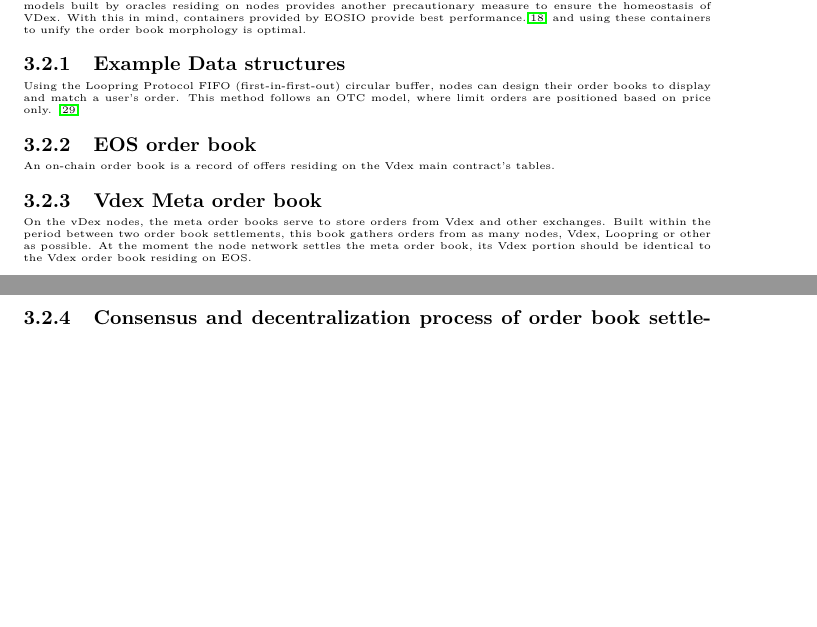
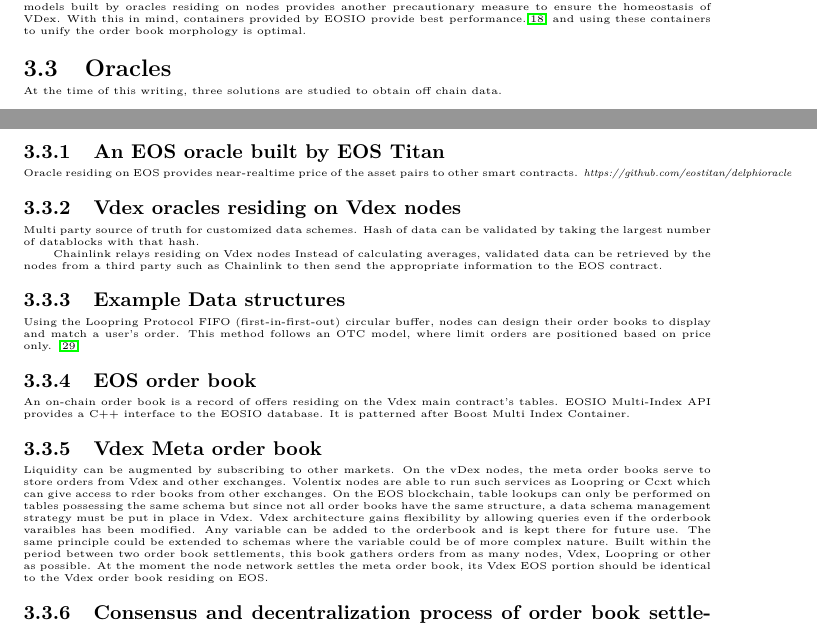
Before and after one commit to Volentix/documentation, a LaTeX paper (vdex/VDexWhitePaper.tex): two parts of pages 6 and 7 of 11, joined at a grey line, cut so that both start at the same text, the shorter picture padded with empty space. Compiled offline with pdfLaTeX.

Commit message:
Oracles and Met Orderbook

```diff
--- a/vdex/VDexWhitePaper.tex
+++ b/vdex/VDexWhitePaper.tex
@@ -22,7 +22,7 @@
 }
 
 %opening
-\title{VDex White Paper v0.1.4}
+\title{VDex White Paper v0.2.0]}
 \author{
 		The Volentix Labs Team\\
 	\texttt{info@volentixlabs.com}
@@ -254,6 +254,20 @@
 With this in mind, containers provided by EOSIO provide best performance.\cite{25} and
 using these containers to unify the order book morphology is optimal.
 
+\subsection{Oracles}
+At the time of this writing, three solutions are studied to obtain off chain data.
+\subsubsection{An EOS oracle built by EOS Titan}
+Oracle residing on EOS provides near-realtime price of the asset pairs to other smart contracts.
+\textit{https://github.com/eostitan/delphioracle}
+
+\subsubsection{Vdex oracles residing on Vdex nodes}
+Multi party source of truth for customized data schemes.
+Hash of data can be validated by taking the largest number
+of datablocks with that hash.
+
+{Chainlink relays residing on Vdex nodes}
+Instead of calculating averages, validated data can be retrieved by the nodes from a third party such as Chainlink to then send the appropriate information to the EOS contract.
+
 
 \subsubsection{Example Data structures}
 
@@ -261,10 +275,15 @@
 
 \subsubsection{EOS order book}
 An on-chain order book is a record of offers residing on the Vdex main contract's tables.
+EOSIO Multi-Index API provides a C++ interface to the EOSIO database. It is patterned after Boost Multi Index Container.
 
 \subsubsection{Vdex Meta order book}
-On the vDex nodes, the meta order books serve to store orders from Vdex and other exchanges.
-Built within the period between two order book settlements, this book gathers orders from as many nodes, Vdex, Loopring or other as possible. At the moment the node network settles the meta order book, its Vdex portion should be identical to the Vdex order book residing on EOS.
+Liquidity can be augmented by subscribing to other markets.
+On the vDex nodes, the meta order books serve to store orders from Vdex and other exchanges. Volentix nodes are able to run such services as Loopring or Ccxt which can give access to rder books from other exchanges.
+On the EOS blockchain, table lookups can only be performed on tables possessing the same schema but since not all order books have the same structure, a data schema management strategy must be put in place in Vdex.
+Vdex architecture gains flexibility by allowing queries even if the orderbook varaibles has been modified. Any variable can be added to the orderbook and is kept there for future use.
+The same principle could be extended to schemas where the variable could be of more complex nature.
+Built within the period between two order book settlements, this book gathers orders from as many nodes, Vdex, Loopring or other as possible. At the moment the node network settles the meta order book, its Vdex EOS portion should be identical to the Vdex order book residing on EOS.
 
 \subsubsection{Consensus and decentralization process of order book settlement}
 For decentralization purposes, nodes will take turns to settle the order book.
```
Also changed, not shown: vdex/VDexWhitePaper.pdf, 7 other files.
